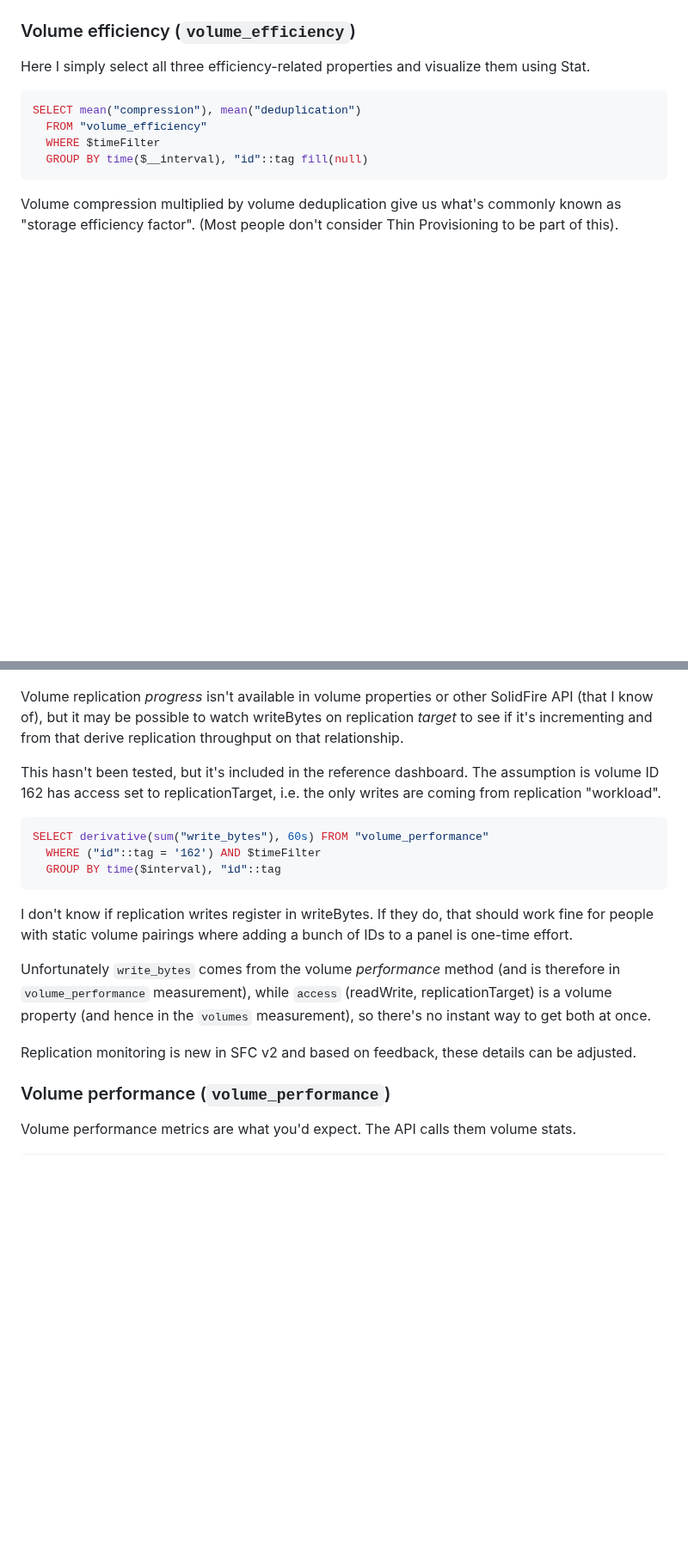
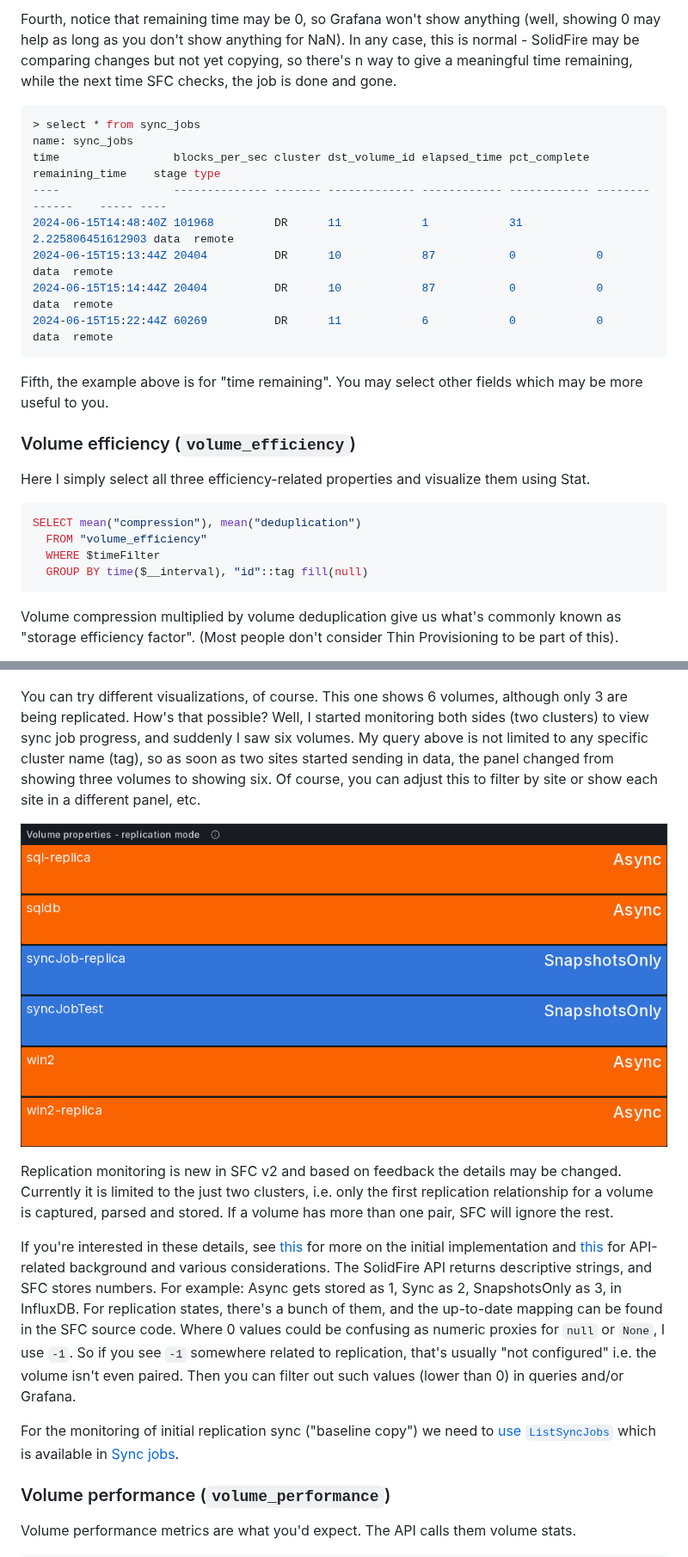
Before and after one commit to scaleoutsean/sfc, a Markdown page: docs/dashboards.md, 2 parts joined by grey strips. Shown at 86% size. Rendered like a GitHub page; pictures changed too: images/sfc-example-dashboard-15-volume-replication-mode-async-snapshotsonly.png (added); blank space fills up the shorter version.

````diff
--- a/docs/dashboards.md
+++ b/docs/dashboards.md
@@ -355,3 +386,17 @@ This is why I consider QoS Histograms experimental - until I understand what thi
+Fourth, notice that remaining time may be 0, so Grafana won't show anything (well, showing 0 may help as long as you don't show anything for NaN). In any case, this is normal - SolidFire may be comparing changes but not yet copying, so there's n way to give a meaningful time remaining, while the next time SFC checks, the job is done and gone.
+
+```sql
+> select * from sync_jobs
+name: sync_jobs
+time                 blocks_per_sec cluster dst_volume_id elapsed_time pct_complete remaining_time    stage type
+----                 -------------- ------- ------------- ------------ ------------ --------------    ----- ----
+2024-06-15T14:48:40Z 101968         DR      11            1            31           2.225806451612903 data  remote
+2024-06-15T15:13:44Z 20404          DR      10            87           0            0                 data  remote
+2024-06-15T15:14:44Z 20404          DR      10            87           0            0                 data  remote
+2024-06-15T15:22:44Z 60269          DR      11            6            0            0                 data  remote
+```
+
+Fifth, the example above is for "time remaining". You may select other fields which may be more useful to you.
 
 ### Volume efficiency (`volume_efficiency`)
 
@@ -407,21 +452,15 @@ SELECT last("remote_replication_mode") FROM "volumes"
 
 ![Volumes - by replication mode](../images/sfc-example-dashboard-13-volume-properties-replication-mode.png)
 
-Volume replication *progress* isn't available in volume properties or other SolidFire API (that I know of), but it may be possible to watch writeBytes on replication *target* to see if it's incrementing and from that derive replication throughput on that relationship.
+You can try different visualizations, of course. This one shows 6 volumes, although only 3 are being replicated. How's that possible? Well, I started monitoring both sides (two clusters) to view sync job progress, and suddenly I saw six volumes. My query above is not limited to any specific cluster name (tag), so as soon as two sites started sending in data, the panel changed from showing three volumes to showing six. Of course, you can adjust this to filter by site or show each site in a different panel, etc.
 
-This hasn't been tested, but it's included in the reference dashboard. The assumption is volume ID 162 has access set to replicationTarget, i.e. the only writes are coming from replication "workload".
+![Volumes - by replication mode](../images/sfc-example-dashboard-15-volume-replication-mode-async-snapshotsonly.png)
 
-```sql
-SELECT derivative(sum("write_bytes"), 60s) FROM "volume_performance"
-  WHERE ("id"::tag = '162') AND $timeFilter
-  GROUP BY time($interval), "id"::tag
-```
+Replication monitoring is new in SFC v2 and based on feedback the details may be changed. Currently it is limited to the just two clusters, i.e. only the first replication relationship for a volume is captured, parsed and stored. If a volume has more than one pair, SFC will ignore the rest.
 
-I don't know if replication writes register in writeBytes. If they do, that should work fine for people with static volume pairings where adding a bunch of IDs to a panel is one-time effort.
+If you're interested in these details, see [this](https://scaleoutsean.github.io/2024/06/15/sfc-adds-volume-replication-monitoring.html) for more on the initial implementation and [this](https://scaleoutsean.github.io/2024/06/14/netapp-solidfire-replication-monitoring.html) for API-related background and various considerations. The SolidFire API returns descriptive strings, and SFC stores numbers. For example: Async gets stored as 1, Sync as 2, SnapshotsOnly as 3, in InfluxDB. For replication states, there's a bunch of them, and the up-to-date mapping can be found in the SFC source code. Where 0 values could be confusing as numeric proxies for `null` or `None`, I use `-1`. So if you see `-1` somewhere related to replication, that's usually "not configured" i.e. the volume isn't even paired. Then you can filter out such values (lower than 0) in queries and/or Grafana.
 
-Unfortunately `write_bytes` comes from the volume *performance* method (and is therefore in `volume_performance` measurement), while `access` (readWrite, replicationTarget) is a volume property (and hence in the `volumes` measurement), so there's no instant way to get both at once.
-
-Replication monitoring is new in SFC v2 and based on feedback, these details can be adjusted.
+For the monitoring of initial replication sync ("baseline copy") we need to [use `ListSyncJobs`](https://scaleoutsean.github.io/2024/06/14/netapp-solidfire-replication-monitoring.html) which is available in [Sync jobs](#sync-jobs-sync_jobs).
 
 ### Volume performance (`volume_performance`)
 
````
Also changed, not shown: other parts of docs/dashboards.md (+47 -0 lines), images/sfc-example-dashboard-14-volume-async-replication-delay.png (added), images/sfc-example-dashboard-16-sync-jobs.png (added), 2 other files.
